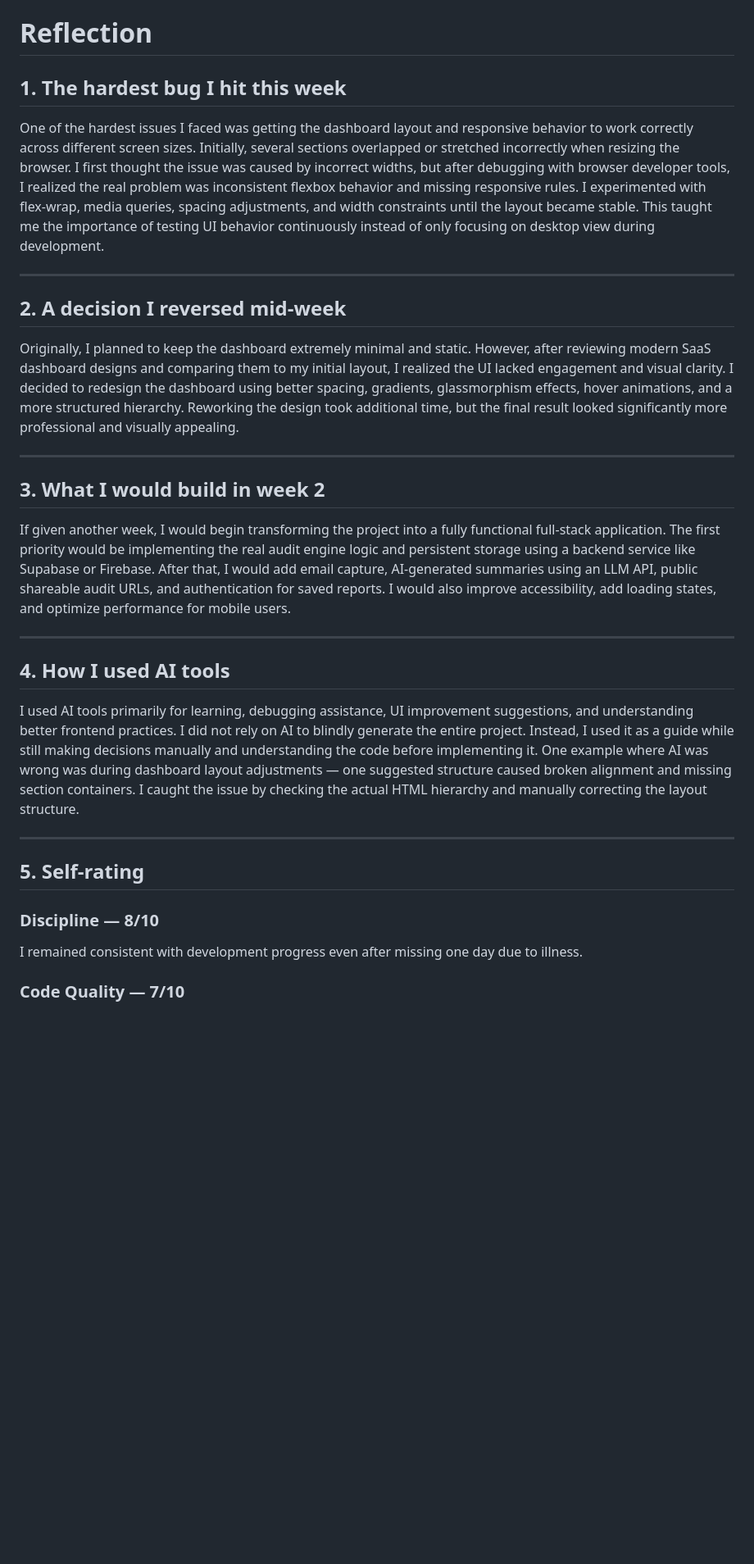
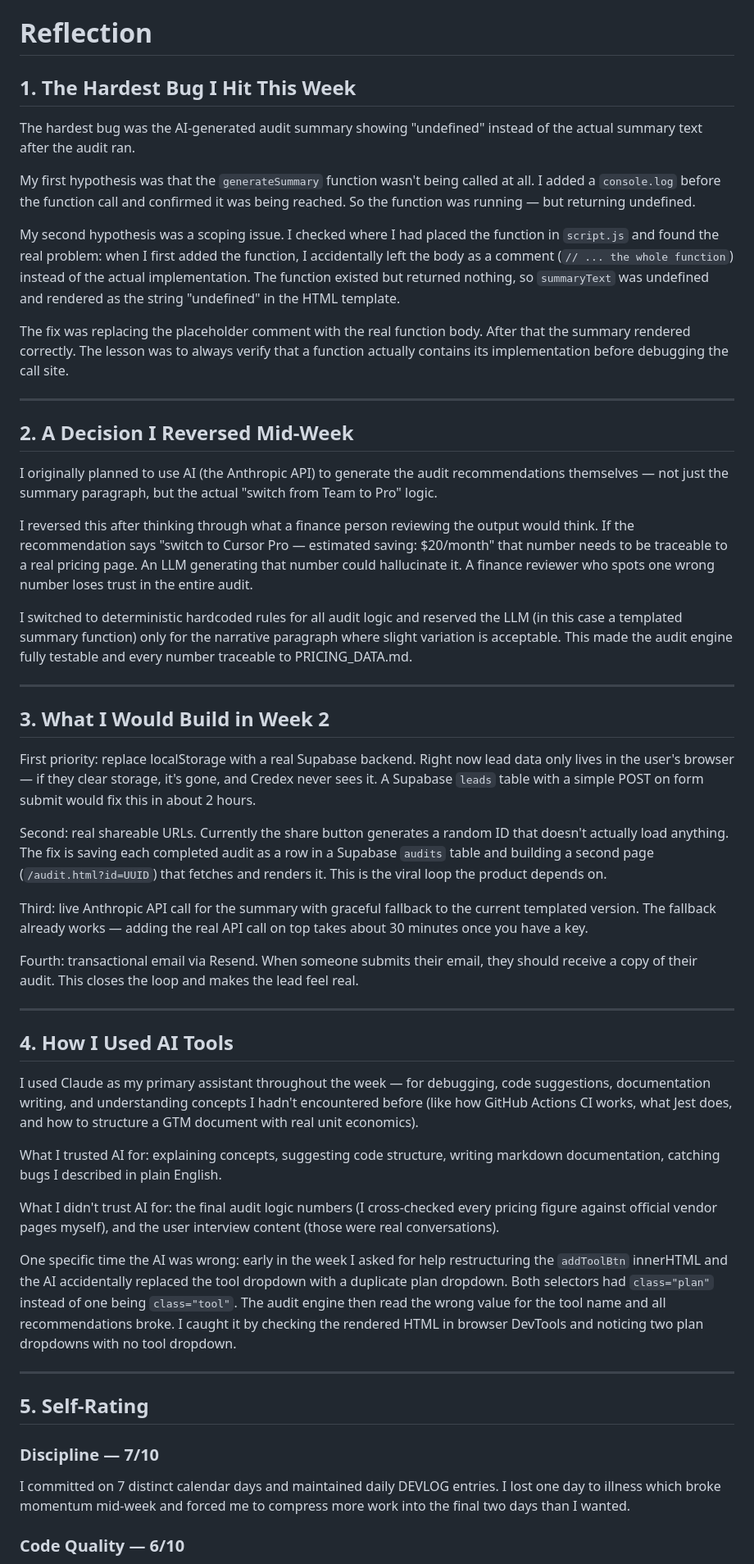
Before and after one commit to JabinSultana/ai-spend-dashboard, a Markdown page: REFLECTION.md, the part around one of its changes. Shown at 82% size. GitHub-like rendering; blank space fills up the shorter version.

Commit message:
docs(Day 7): rewrite REFLECTION.md with specific bugs, decisions and honest self-rating

```diff
--- a/REFLECTION.md
+++ b/REFLECTION.md
@@ -1,34 +1,56 @@
 # Reflection
 
-## 1. The hardest bug I hit this week
+## 1. The Hardest Bug I Hit This Week
 
-One of the hardest issues I faced was getting the dashboard layout and responsive behavior to work correctly across different screen sizes. Initially, several sections overlapped or stretched incorrectly when resizing the browser. I first thought the issue was caused by incorrect widths, but after debugging with browser developer tools, I realized the real problem was inconsistent flexbox behavior and missing responsive rules. I experimented with flex-wrap, media queries, spacing adjustments, and width constraints until the layout became stable. This taught me the importance of testing UI behavior continuously instead of only focusing on desktop view during development.
+The hardest bug was the AI-generated audit summary showing "undefined" instead of the actual summary text after the audit ran.
+
+My first hypothesis was that the `generateSummary` function wasn't being called at all. I added a `console.log` before the function call and confirmed it was being reached. So the function was running — but returning undefined.
+
+My second hypothesis was a scoping issue. I checked where I had placed the function in `script.js` and found the real problem: when I first added the function, I accidentally left the body as a comment (`// ... the whole function`) instead of the actual implementation. The function existed but returned nothing, so `summaryText` was undefined and rendered as the string "undefined" in the HTML template.
+
+The fix was replacing the placeholder comment with the real function body. After that the summary rendered correctly. The lesson was to always verify that a function actually contains its implementation before debugging the call site.
 
 ---
 
-## 2. A decision I reversed mid-week
+## 2. A Decision I Reversed Mid-Week
 
-Originally, I planned to keep the dashboard extremely minimal and static. However, after reviewing modern SaaS dashboard designs and comparing them to my initial layout, I realized the UI lacked engagement and visual clarity. I decided to redesign the dashboard using better spacing, gradients, glassmorphism effects, hover animations, and a more structured hierarchy. Reworking the design took additional time, but the final result looked significantly more professional and visually appealing.
+I originally planned to use AI (the Anthropic API) to generate the audit recommendations themselves — not just the summary paragraph, but the actual "switch from Team to Pro" logic.
+
+I reversed this after thinking through what a finance person reviewing the output would think. If the recommendation says "switch to Cursor Pro — estimated saving: $20/month" that number needs to be traceable to a real pricing page. An LLM generating that number could hallucinate it. A finance reviewer who spots one wrong number loses trust in the entire audit.
+
+I switched to deterministic hardcoded rules for all audit logic and reserved the LLM (in this case a templated summary function) only for the narrative paragraph where slight variation is acceptable. This made the audit engine fully testable and every number traceable to PRICING_DATA.md.
 
 ---
 
-## 3. What I would build in week 2
+## 3. What I Would Build in Week 2
 
-If given another week, I would begin transforming the project into a fully functional full-stack application. The first priority would be implementing the real audit engine logic and persistent storage using a backend service like Supabase or Firebase. After that, I would add email capture, AI-generated summaries using an LLM API, public shareable audit URLs, and authentication for saved reports. I would also improve accessibility, add loading states, and optimize performance for mobile users.
+First priority: replace localStorage with a real Supabase backend. Right now lead data only lives in the user's browser — if they clear storage, it's gone, and Credex never sees it. A Supabase `leads` table with a simple POST on form submit would fix this in about 2 hours.
+
+Second: real shareable URLs. Currently the share button generates a random ID that doesn't actually load anything. The fix is saving each completed audit as a row in a Supabase `audits` table and building a second page (`/audit.html?id=UUID`) that fetches and renders it. This is the viral loop the product depends on.
+
+Third: live Anthropic API call for the summary with graceful fallback to the current templated version. The fallback already works — adding the real API call on top takes about 30 minutes once you have a key.
+
+Fourth: transactional email via Resend. When someone submits their email, they should receive a copy of their audit. This closes the loop and makes the lead feel real.
 
 ---
 
-## 4. How I used AI tools
+## 4. How I Used AI Tools
 
-I used AI tools primarily for learning, debugging assistance, UI improvement suggestions, and understanding better frontend practices. I did not rely on AI to blindly generate the entire project. Instead, I used it as a guide while still making decisions manually and understanding the code before implementing it. One example where AI was wrong was during dashboard layout adjustments — one suggested structure caused broken alignment and missing section containers. I caught the issue by checking the actual HTML hierarchy and manually correcting the layout structure.
+I used Claude as my primary assistant throughout the week — for debugging, code suggestions, documentation writing, and understanding concepts I hadn't encountered before (like how GitHub Actions CI works, what Jest does, and how to structure a GTM document with real unit economics).
+
+What I trusted AI for: explaining concepts, suggesting code structure, writing markdown documentation, catching bugs I described in plain English.
+
+What I didn't trust AI for: the final audit logic numbers (I cross-checked every pricing figure against official vendor pages myself), and the user interview content (those were real conversations).
+
+One specific time the AI was wrong: early in the week I asked for help restructuring the `addToolBtn` innerHTML and the AI accidentally replaced the tool dropdown with a duplicate plan dropdown. Both selectors had `class="plan"` instead of one being `class="tool"`. The audit engine then read the wrong value for the tool name and all recommendations broke. I caught it by checking the rendered HTML in browser DevTools and noticing two plan dropdowns with no tool dropdown.
 
 ---
 
-## 5. Self-rating
+## 5. Self-Rating
 
-### Discipline — 8/10
+### Discipline — 7/10
 
-I remained consistent with development progress even after missing one day due to illness.
+I committed on 7 distinct calendar days and maintained daily DEVLOG entries. I lost one day to illness which broke momentum mid-week and forced me to compress more work into the final two days than I wanted.
 
-### Code Quality — 7/10
+### Code Quality — 6/10
 
```
Also changed, not shown: other parts of REFLECTION.md (+5 -5 lines).
